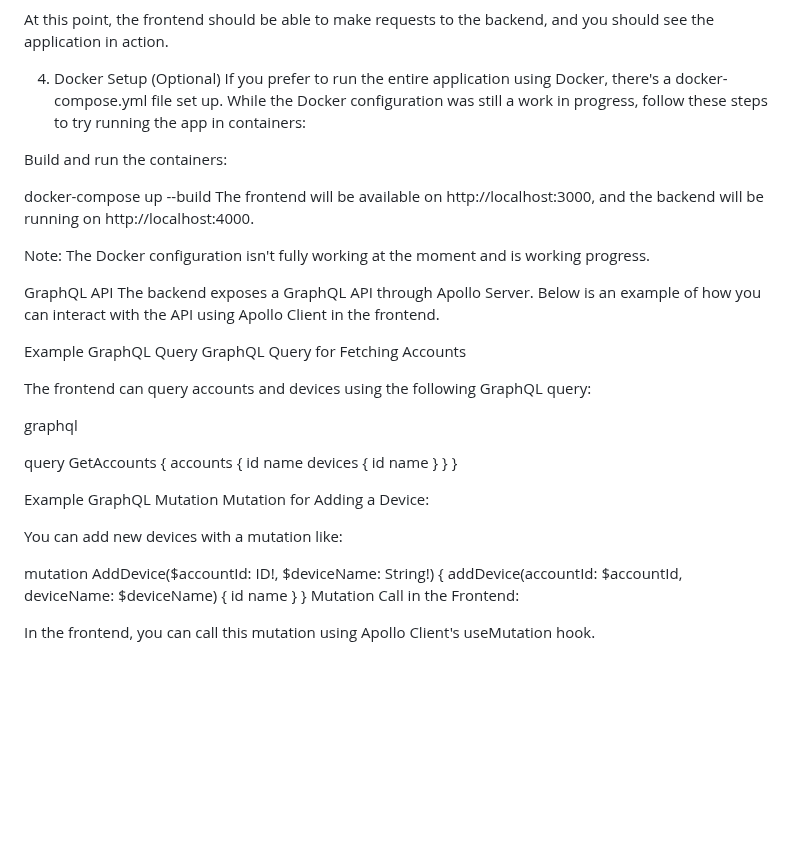
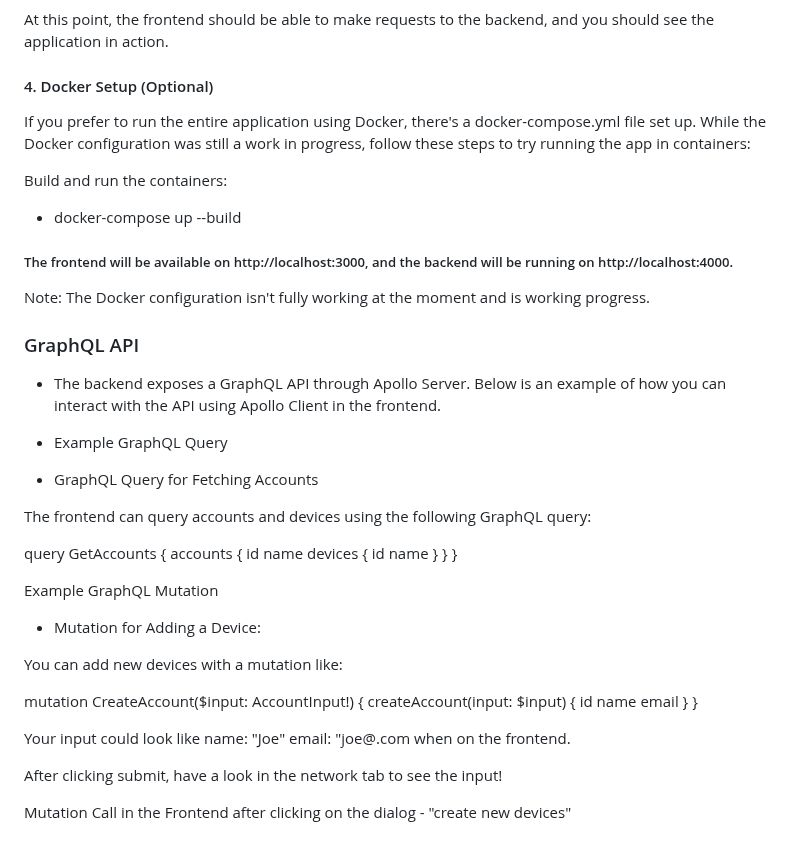
Before and after one commit to radhikachamdal2/fullstack-devices, a Markdown page: README.md, the part around one of its changes. Drawn GitHub-style; blank space fills up the shorter version.

```diff
--- a/README.md
+++ b/README.md
@@ -73,25 +84,24 @@ The frontend will now be running on http://localhost:3000.
 
 At this point, the frontend should be able to make requests to the backend, and you should see the application in action.
 
-4. Docker Setup (Optional)
+#### 4. Docker Setup (Optional)
 If you prefer to run the entire application using Docker, there's a docker-compose.yml file set up. While the Docker configuration was still a work in progress, follow these steps to try running the app in containers:
 
 Build and run the containers:
 
-docker-compose up --build
-The frontend will be available on http://localhost:3000, and the backend will be running on http://localhost:4000.
+- docker-compose up --build
+
+##### The frontend will be available on http://localhost:3000, and the backend will be running on http://localhost:4000.
 
 Note: The Docker configuration isn't fully working at the moment and is working progress.
 
-GraphQL API
-The backend exposes a GraphQL API through Apollo Server. Below is an example of how you can interact with the API using Apollo Client in the frontend.
+### GraphQL API
+- The backend exposes a GraphQL API through Apollo Server. Below is an example of how you can interact with the API using Apollo Client in the frontend.
 
-Example GraphQL Query
-GraphQL Query for Fetching Accounts
+- Example GraphQL Query
+- GraphQL Query for Fetching Accounts
 
 The frontend can query accounts and devices using the following GraphQL query:
-
-graphql
 
 query GetAccounts {
   accounts {
@@ -105,16 +115,20 @@ query GetAccounts {
 }
 
 Example GraphQL Mutation
-Mutation for Adding a Device:
+- Mutation for Adding a Device:
 
 You can add new devices with a mutation like:
 
-mutation AddDevice($accountId: ID!, $deviceName: String!) {
-  addDevice(accountId: $accountId, deviceName: $deviceName) {
-    id
-    name
+  mutation CreateAccount($input: AccountInput!) {
+    createAccount(input: $input) {
+      id
+      name
+      email
+    }
   }
-}
-Mutation Call in the Frontend:
 
-In the frontend, you can call this mutation using Apollo Client's useMutation hook.
+Your input could look like name: "Joe" email: "joe@.com when on the frontend.
+
+After clicking submit, have a look in the network tab to see the input!
+
+Mutation Call in the Frontend after clicking on the dialog - "create new devices"
```
Also changed, not shown: other parts of README.md (+41 -30 lines).
